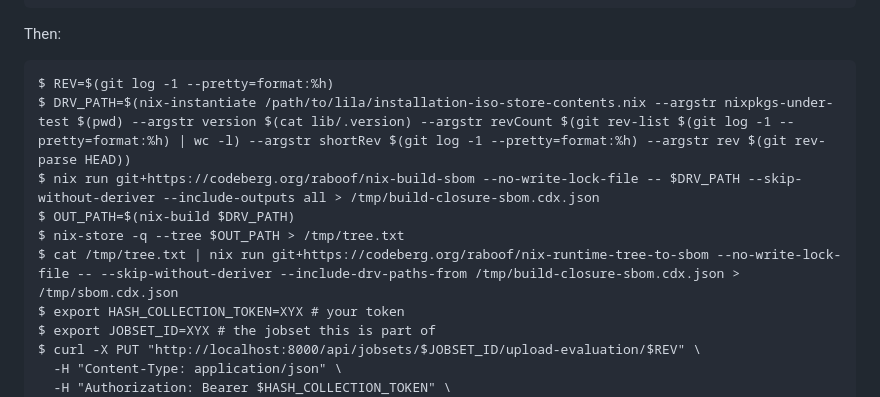
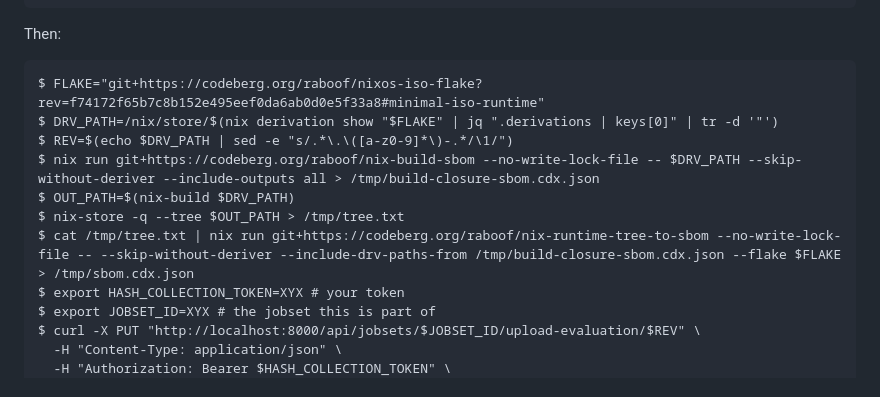
Before and after one commit to JulienMalka/lila, a Markdown page: OPERATING.md, the part around the change. GitHub-like rendering.

Commit message:
docs: use `nixos-iso-flake` to populate iso runtime closure

````diff
--- a/OPERATING.md
+++ b/OPERATING.md
@@ -95,12 +95,13 @@ $ find . -type d -empty -delete
 Then:
 
 ```
-$ REV=$(git log -1 --pretty=format:%h)
-$ DRV_PATH=$(nix-instantiate /path/to/lila/installation-iso-store-contents.nix --argstr nixpkgs-under-test $(pwd) --argstr version $(cat lib/.version) --argstr revCount $(git rev-list $(git log -1 --pretty=format:%h) | wc -l) --argstr shortRev $(git log -1 --pretty=format:%h) --argstr rev $(git rev-parse HEAD))
+$ FLAKE="git+https://codeberg.org/raboof/nixos-iso-flake?rev=f74172f65b7c8b152e495eef0da6ab0d0e5f33a8#minimal-iso-runtime"
+$ DRV_PATH=/nix/store/$(nix derivation show "$FLAKE" | jq ".derivations | keys[0]" | tr -d '"')
+$ REV=$(echo $DRV_PATH | sed -e "s/.*\.\([a-z0-9]*\)-.*/\1/")
 $ nix run git+https://codeberg.org/raboof/nix-build-sbom --no-write-lock-file -- $DRV_PATH --skip-without-deriver --include-outputs all > /tmp/build-closure-sbom.cdx.json
 $ OUT_PATH=$(nix-build $DRV_PATH)
 $ nix-store -q --tree $OUT_PATH > /tmp/tree.txt
-$ cat /tmp/tree.txt | nix run git+https://codeberg.org/raboof/nix-runtime-tree-to-sbom --no-write-lock-file -- --skip-without-deriver --include-drv-paths-from /tmp/build-closure-sbom.cdx.json > /tmp/sbom.cdx.json
+$ cat /tmp/tree.txt | nix run git+https://codeberg.org/raboof/nix-runtime-tree-to-sbom --no-write-lock-file -- --skip-without-deriver --include-drv-paths-from /tmp/build-closure-sbom.cdx.json --flake $FLAKE > /tmp/sbom.cdx.json
 $ export HASH_COLLECTION_TOKEN=XYX # your token
 $ export JOBSET_ID=XYX # the jobset this is part of
 $ curl -X PUT "http://localhost:8000/api/jobsets/$JOBSET_ID/upload-evaluation/$REV" \
````
